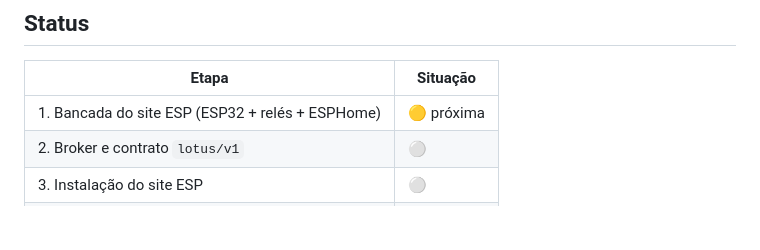
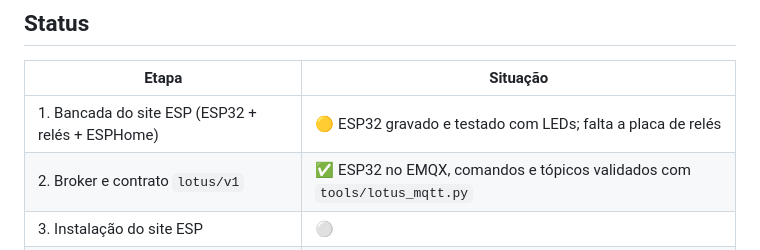
Before and after one commit to Lotus-Oficial/lotus-bkd, a Markdown page: README.md, the part around the change. Rendered like a GitHub page; blank space fills up the shorter version.

```diff
--- a/README.md
+++ b/README.md
@@ -85,8 +85,8 @@ python3 -m http.server -d site 8000
 
 | Etapa | Situação |
 |---|---|
-| 1. Bancada do site ESP (ESP32 + relés + ESPHome) | 🟡 próxima |
-| 2. Broker e contrato `lotus/v1` | ⚪ |
+| 1. Bancada do site ESP (ESP32 + relés + ESPHome) | 🟡 ESP32 gravado e testado com LEDs; falta a placa de relés |
+| 2. Broker e contrato `lotus/v1` | ✅ ESP32 no EMQX, comandos e tópicos validados com `tools/lotus_mqtt.py` |
 | 3. Instalação do site ESP | ⚪ |
 | 4. Bancada do site CLP (IF10 + ladder + Modbus) | ⚪ |
 | 5. Instalação do site CLP | ⚪ |
```
Also changed, not shown: docs/ARCHITECTURE.md (+2 -1 lines).
